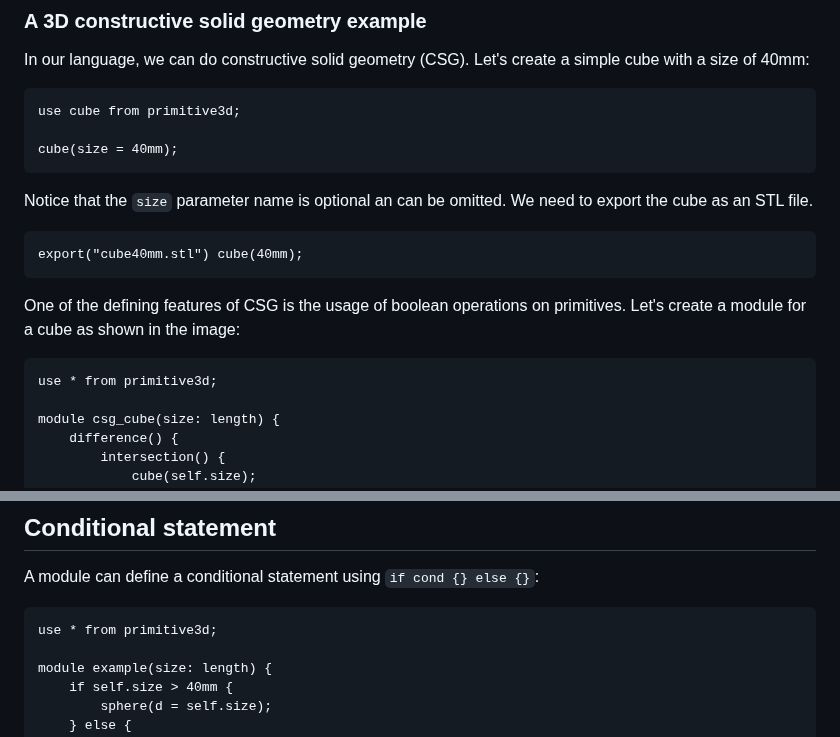
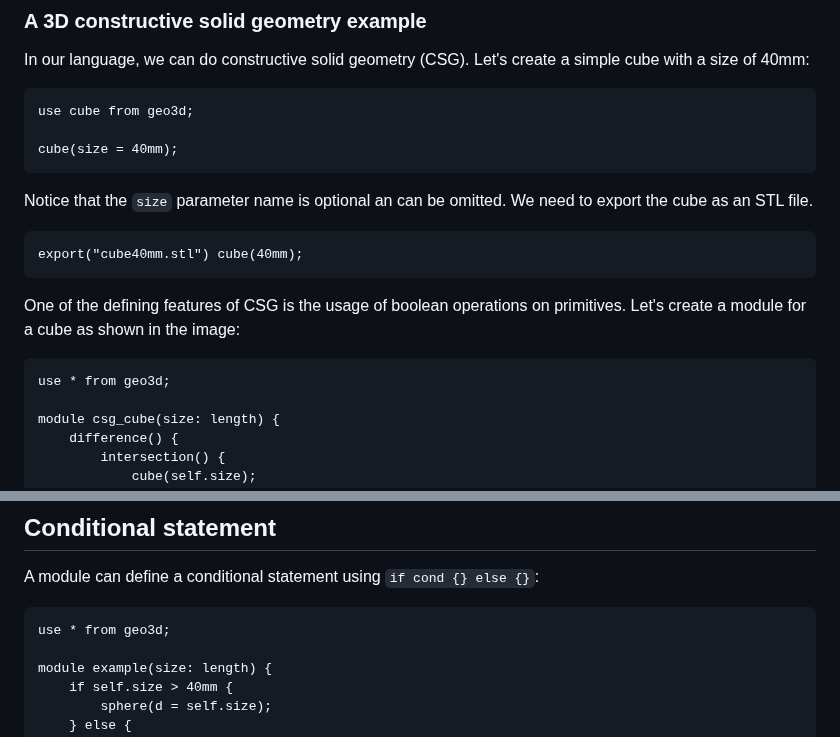
Before and after one commit to Rustfahrtagentur/microcad, a Markdown page: README.md, 2 parts joined by grey strips. Rendered like a GitHub page.

Commit message:
Readme some fixes

````diff
--- a/README.md
+++ b/README.md
@@ -73,8 +73,8 @@ export("hex_screw.stl") iso.m10.hex_screw(length = 40mm);
 In our language, we can do constructive solid geometry (CSG).
 Let's create a simple cube with a size of 40mm:
 
-```csg
-use cube from primitive3d;
+```ucad
+use cube from geo3d;
 
 cube(size = 40mm);
 ```
@@ -82,15 +82,15 @@ cube(size = 40mm);
 Notice that the `size` parameter name is optional an can be omitted.
 We need to export the cube as an STL file.
 
-```csg
+```ucad
 export("cube40mm.stl") cube(40mm);
 ```
 
 One of the defining features of CSG is the usage of boolean operations on primitives.
 Let's create a module for a cube as shown in the image:
 
-```csg
-use * from primitive3d;
+```ucad
+use * from geo3d;
 
 module csg_cube(size: length) {
     difference() {
@@ -127,7 +127,7 @@ module csg_cube(size: length) {
 A module can define a conditional statement using `if cond {} else {}`:
 
 ```csg
-use * from primitive3d;
+use * from geo3d;
 
 module example(size: length) {
     if self.size > 40mm {
````
